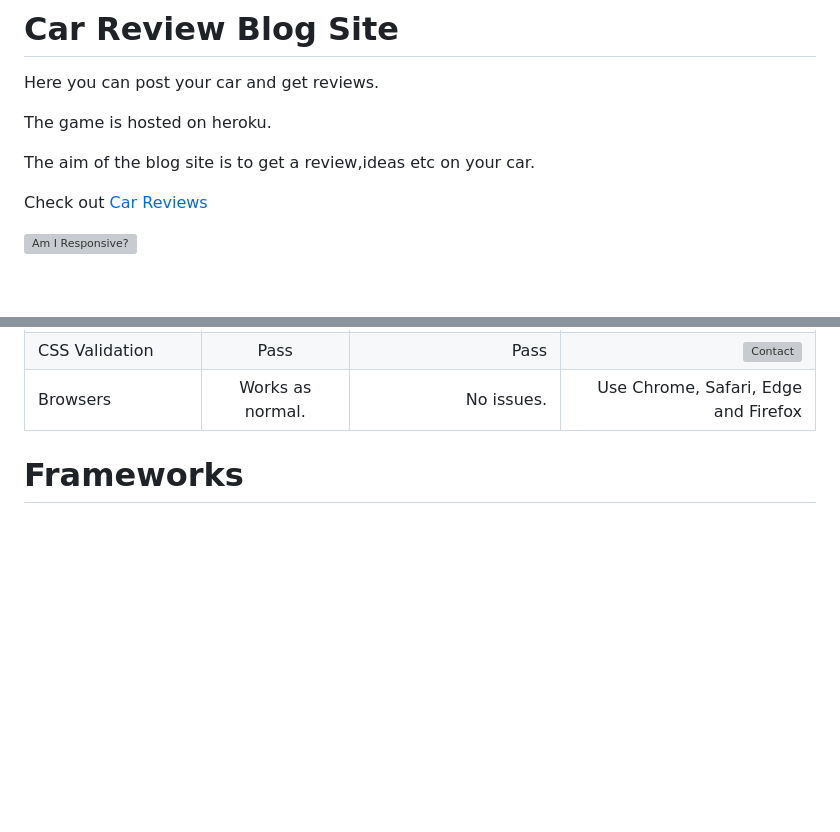
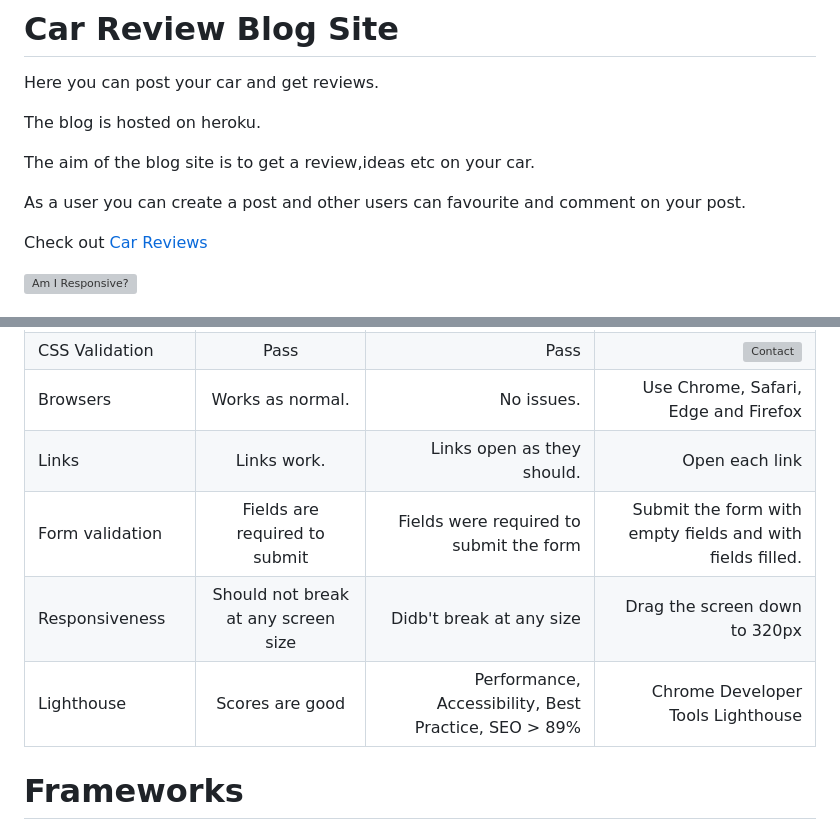
Before and after one commit to CliveC99/car-rating, a Markdown page: README.md, 2 parts joined by grey strips. GitHub-like rendering; blank space fills up the shorter version; grey boxes are pictures that could not be loaded.

Commit message:
Tidy up README

```diff
--- a/README.md
+++ b/README.md
@@ -1,9 +1,11 @@
 # Car Review Blog Site
 Here you can post your car and get reviews.
 
-The game is hosted on heroku.
+The blog is hosted on heroku.
 
 The aim of the blog site is to get a review,ideas etc on your car.
+
+As a user you can create a post and other users can favourite and comment on your post.
 
 Check out [Car Reviews](https://car-review-21ed92bc74a0.herokuapp.com/)
 
@@ -106,6 +108,10 @@ Check out [Car Reviews](https://car-review-21ed92bc74a0.herokuapp.com/)
    | HTML Validation (W3C) | Pass | Errors caused by django forms | -[Validation](https://docs.google.com/presentation/d/e/2PACX-1vQI1DCdV_sTnf4QII-oOZ8UV51OpuGG7_IeoWxJ6RYZdOJ8hlINfYzVNp2fb05ePwZccbWUGDOb9APc/pub?start=false&loop=true&delayms=5000) (Google Slides)  |
    | CSS Validation  | Pass | Pass | ![Contact](https://res.cloudinary.com/dp9lxtk3y/image/upload/v1693162287/PP4%20Readme/css_rhhson.jpg) |
    | Browsers | Works as normal. | No issues. | Use Chrome, Safari, Edge and Firefox |
+   | Links | Links work. | Links open as they should. | Open each link |
+   | Form validation | Fields are required to submit | Fields were required to submit the form | Submit the form with empty fields and with fields filled. |
+   | Responsiveness | Should not break at any screen size | Didb't break at any size | Drag the screen down to 320px |
+   | Lighthouse | Scores are good | Performance, Accessibility, Best Practice, SEO > 89%  | Chrome Developer Tools Lighthouse |
 
    # Frameworks
   - [Django](https://www.djangoproject.com/)
```
